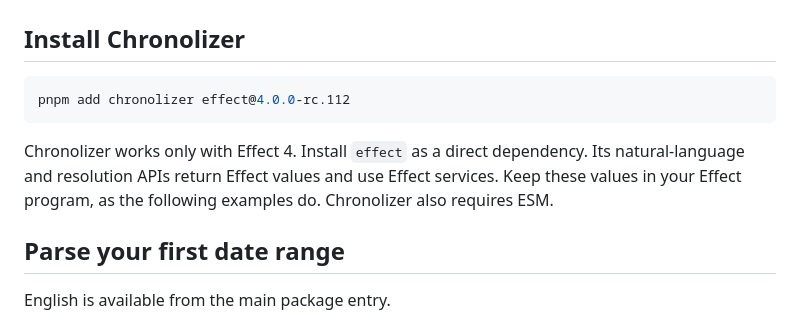
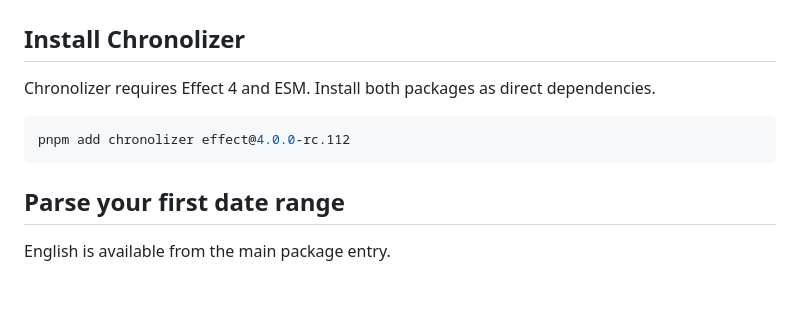
Before and after one commit to tobimori/chronolizer, a Markdown page: README.md, the part around the change. GitHub-like rendering; blank space fills up the shorter version.

Commit message:
docs: keep installation guidance focused

````diff
--- a/README.md
+++ b/README.md
@@ -13,11 +13,11 @@ since January 2025    → { gte: "2025-01-01" }
 
 ## Install Chronolizer
 
+Chronolizer requires Effect 4 and ESM. Install both packages as direct dependencies.
+
 ```sh
 pnpm add chronolizer effect@4.0.0-rc.112
 ```
-
-Chronolizer works only with Effect 4. Install `effect` as a direct dependency. Its natural-language and resolution APIs return Effect values and use Effect services. Keep these values in your Effect program, as the following examples do. Chronolizer also requires ESM.
 
 ## Parse your first date range
 
````
